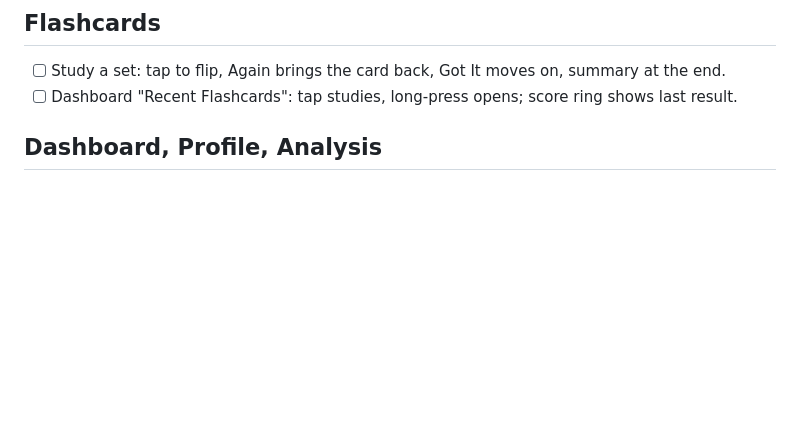
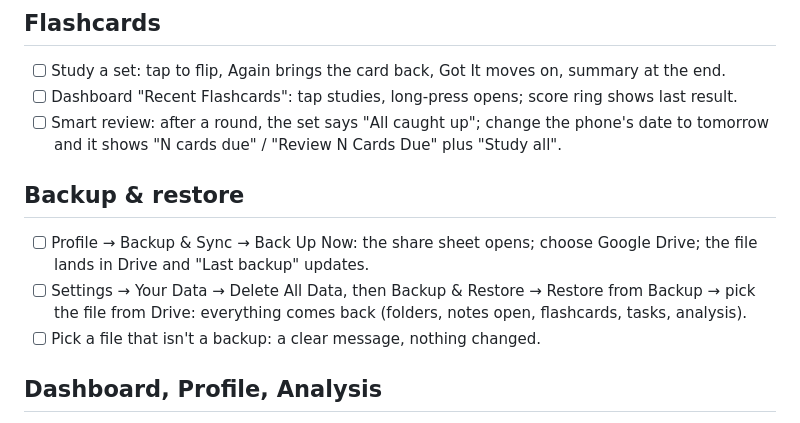
Before and after one commit to yumemicutiee/tAsikaso, a Markdown page: docs/phone-test-checklist.md, the part around the change. Drawn GitHub-style; blank space fills up the shorter version.

Commit message:
Update the phone checklist for smart review and backups

```diff
--- a/docs/phone-test-checklist.md
+++ b/docs/phone-test-checklist.md
@@ -56,6 +56,15 @@ Mark each line ✅ works · ⚠️ partly · ❌ broken, and note what you saw.
 ## Flashcards
 - [ ] Study a set: tap to flip, Again brings the card back, Got It moves on, summary at the end.
 - [ ] Dashboard "Recent Flashcards": tap studies, long-press opens; score ring shows last result.
+- [ ] Smart review: after a round, the set says "All caught up"; change the phone's date to tomorrow and
+      it shows "N cards due" / "Review N Cards Due" plus "Study all".
+
+## Backup & restore
+- [ ] Profile → Backup & Sync → Back Up Now: the share sheet opens; choose Google Drive; the file lands in Drive
+      and "Last backup" updates.
+- [ ] Settings → Your Data → Delete All Data, then Backup & Restore → Restore from Backup → pick the file from
+      Drive: everything comes back (folders, notes open, flashcards, tasks, analysis).
+- [ ] Pick a file that isn't a backup: a clear message, nothing changed.
 
 ## Dashboard, Profile, Analysis
 - [ ] Today's Focus ring, This Week bars, Continue card, Start Focus all respond.
```
